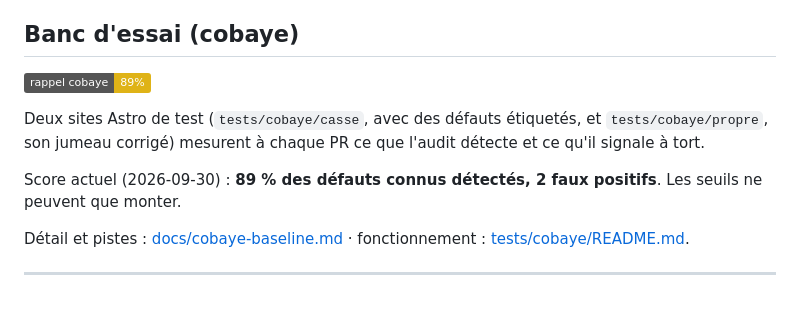
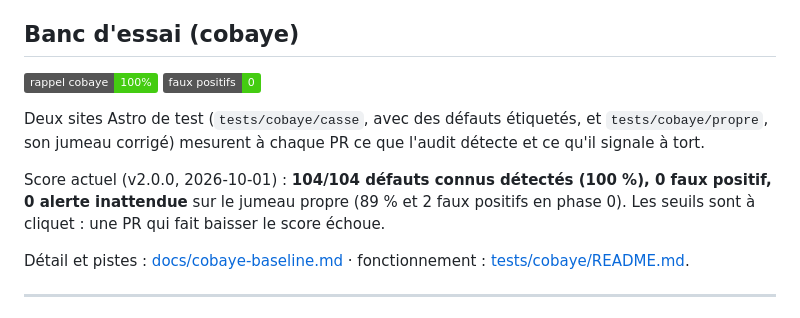
Before and after one commit to ohvignas/audit-site-astro, a Markdown page: README.md, the part around one of its changes. GitHub-like rendering; badges without logos.

Commit message:
docs: README et mesures du banc à jour pour la v2.0.0 (100 %, 0 faux positif)
Co-Authored-By: Claude Opus 5.5 <noreply@anthropic.com>

```diff
--- a/README.md
+++ b/README.md
@@ -252,11 +255,11 @@ C'est le test « réponse réelle » : votre pare-feu ou CDN (Cloudflare « Bloc
 
 ## Banc d'essai (cobaye)
 
-![rappel cobaye](https://img.shields.io/badge/rappel%20cobaye-89%25-yellow)
+![rappel cobaye](https://img.shields.io/badge/rappel%20cobaye-100%25-brightgreen) ![faux positifs](https://img.shields.io/badge/faux%20positifs-0-brightgreen)
 
 Deux sites Astro de test (`tests/cobaye/casse`, avec des défauts étiquetés, et `tests/cobaye/propre`, son jumeau corrigé) mesurent à chaque PR ce que l'audit détecte et ce qu'il signale à tort.
 
-Score actuel (2026-09-30) : **89 % des défauts connus détectés, 2 faux positifs**. Les seuils ne peuvent que monter.
+Score actuel (v2.0.0, 2026-10-01) : **104/104 défauts connus détectés (100 %), 0 faux positif, 0 alerte inattendue** sur le jumeau propre (89 % et 2 faux positifs en phase 0). Les seuils sont à cliquet : une PR qui fait baisser le score échoue.
 
 Détail et pistes : [docs/cobaye-baseline.md](docs/cobaye-baseline.md) · fonctionnement : [tests/cobaye/README.md](tests/cobaye/README.md).
 
```
Also changed, not shown: other parts of README.md (+3 -0 lines), docs/cobaye-baseline.md (+22 -1 lines).
